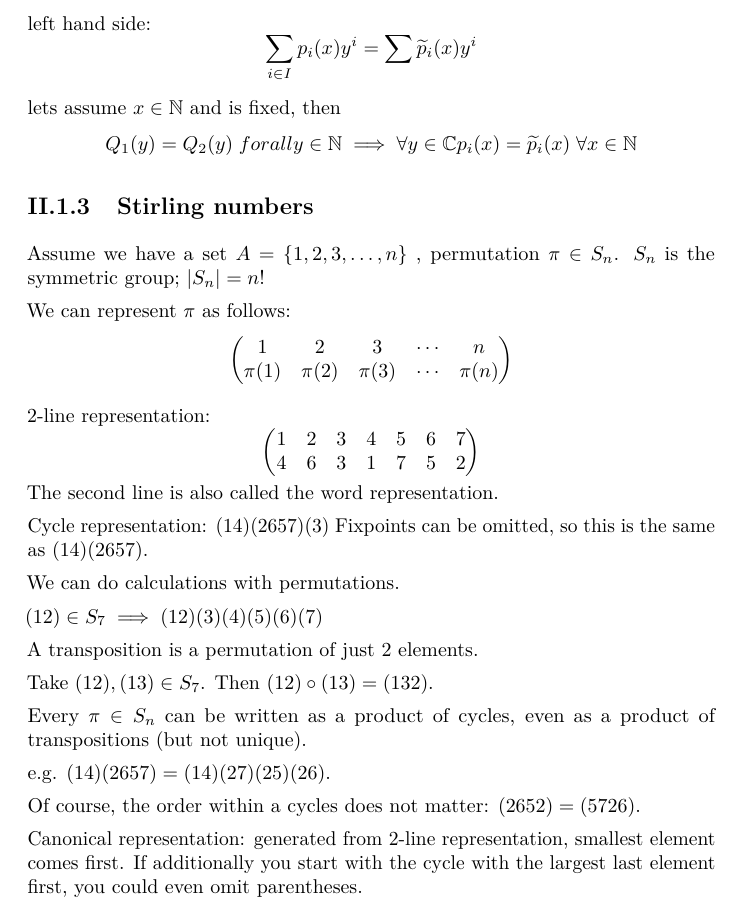
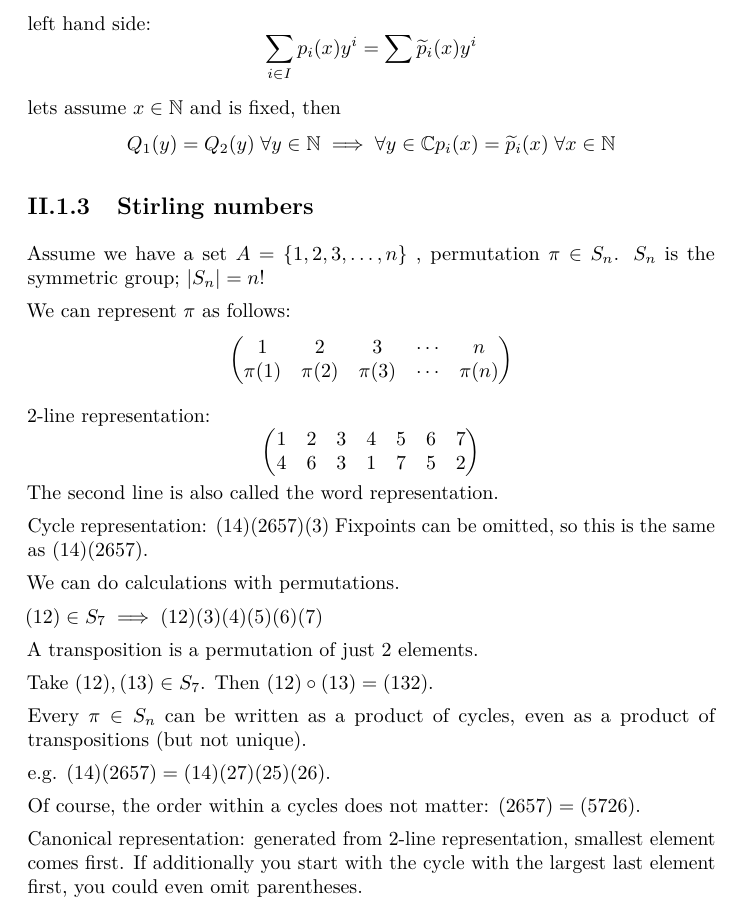
Before and after one commit to w-wallner/discrete_mathematics_lecture_notes, a LaTeX thesis (main.tex, which reads pad-20131108.tex): part of page 32 of 47, cut so that both start at the same text. Compiled offline with pdfLaTeX.

Commit message:
Fix two minor mistakes in the lecture notes of November 8

```diff
--- a/pad-20131108.tex
+++ b/pad-20131108.tex
@@ -119,7 +119,7 @@ left hand side:
 
 lets assume $x\in \mathbb{N}$ and is fixed, then
 \[
-  Q_1(y) = Q_2(y) \; forall y \in \mathbb{N}
+  Q_1(y) = Q_2(y) \; \forall y \in \mathbb{N}
   \implies \forall y\in \mathbb{C}
   p_i(x) = \widetilde p_i(x) \; \forall x \in \mathbb{N}
 \]
@@ -163,7 +163,7 @@ Every $\pi\in S_n$ can be written as a product of cycles, even as a product of t
 e.g. $(14)(2657) = (14)(27)(25)(26)$.
 
 Of course, the order within a cycles does not matter:
-$(2652)=(5726)$.
+$(2657)=(5726)$.
 
 Canonical representation: generated from 2-line representation, smallest element comes first.
 If additionally you start with the cycle with the largest last element first, you could even omit parentheses.
```
